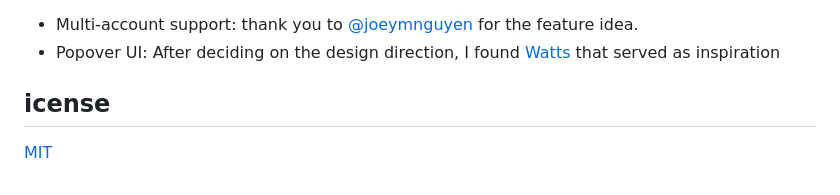
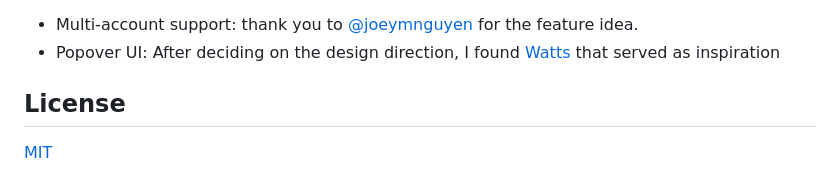
Before and after one commit to Reebz/claude-battery, a Markdown page: README.md, the part around the change. Rendered like a GitHub page.

Commit message:
Fix typo in License section header

```diff
--- a/README.md
+++ b/README.md
@@ -66,6 +66,6 @@ If you find Claude Battery useful, consider [buying me a coffee](https://buymeac
 - Popover UI: After deciding on the design direction, I found [Watts](https://apps.apple.com/us/app/watts/id422559334?mt=12) that served as inspiration
 
 
-## icense
+## License
 
 [MIT](LICENSE)
```
